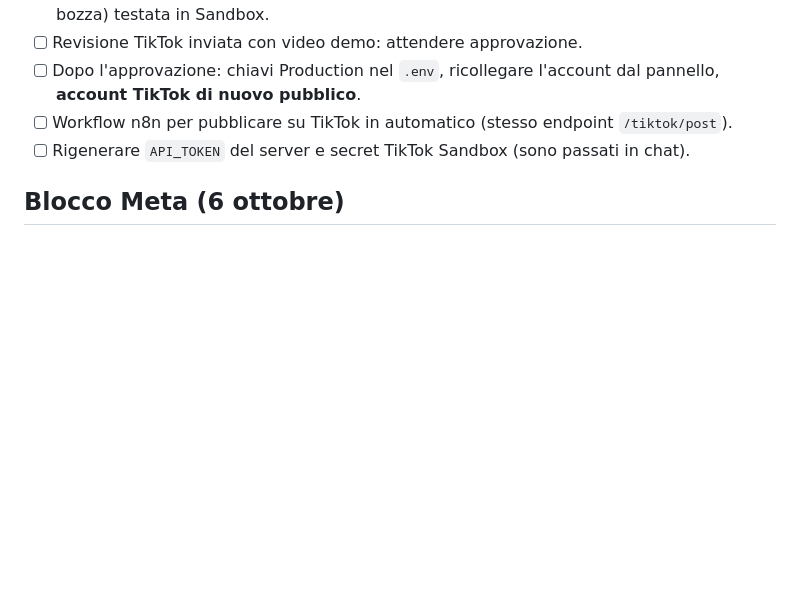
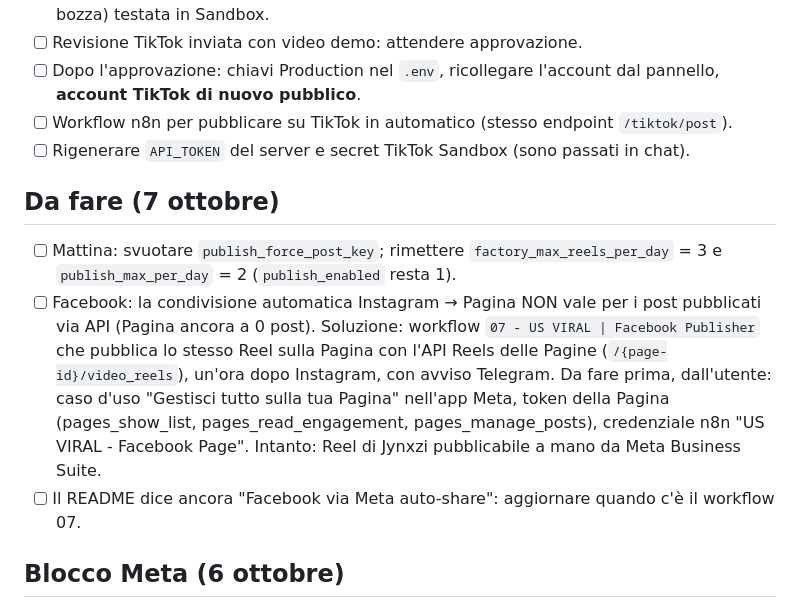
Before and after one commit to marcoscazzari03/viral-media, a Markdown page: ROADMAP.md, the part around the change. Drawn GitHub-style; blank space fills up the shorter version.

Commit message:
Roadmap: morning settings and Facebook Page publishing plan
Co-Authored-By: Claude Opus 5.5 <noreply@anthropic.com>
Claude-Session: https://claude.ai/code/session_01PRR8YhKm4azR2HUQfKbUji

```diff
--- a/ROADMAP.md
+++ b/ROADMAP.md
@@ -33,6 +33,17 @@ Promemoria delle decisioni prese. Niente segreti in questo file (repo pubblico).
 - [ ] Workflow n8n per pubblicare su TikTok in automatico (stesso endpoint `/tiktok/post`).
 - [ ] Rigenerare `API_TOKEN` del server e secret TikTok Sandbox (sono passati in chat).
 
+## Da fare (7 ottobre)
+- [ ] Mattina: svuotare `publish_force_post_key`; rimettere `factory_max_reels_per_day` = 3 e `publish_max_per_day` = 2
+  (`publish_enabled` resta 1).
+- [ ] Facebook: la condivisione automatica Instagram → Pagina NON vale per i post pubblicati via API (Pagina ancora a
+  0 post). Soluzione: workflow `07 - US VIRAL | Facebook Publisher` che pubblica lo stesso Reel sulla Pagina con
+  l'API Reels delle Pagine (`/{page-id}/video_reels`), un'ora dopo Instagram, con avviso Telegram.
+  Da fare prima, dall'utente: caso d'uso "Gestisci tutto sulla tua Pagina" nell'app Meta, token della Pagina
+  (pages_show_list, pages_read_engagement, pages_manage_posts), credenziale n8n "US VIRAL - Facebook Page".
+  Intanto: Reel di Jynxzi pubblicabile a mano da Meta Business Suite.
+- [ ] Il README dice ancora "Facebook via Meta auto-share": aggiornare quando c'è il workflow 07.
+
 ## Blocco Meta (6 ottobre)
 - [x] Pubblicazione Instagram via API bloccata ("API access blocked", 17:05): risolta completando la verifica
   dell'account Facebook. Primo Reel pubblicato via API il 7 ottobre all'01:06 (Jynxzi, layout webcam).
```
